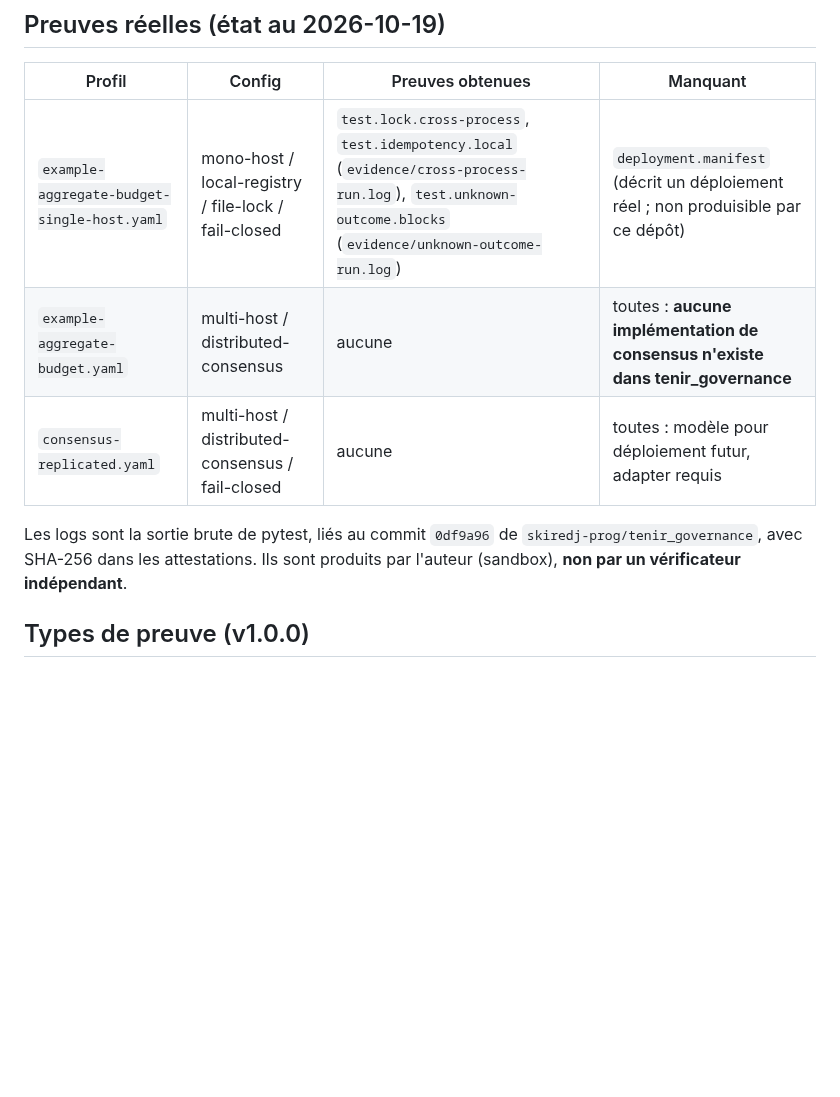
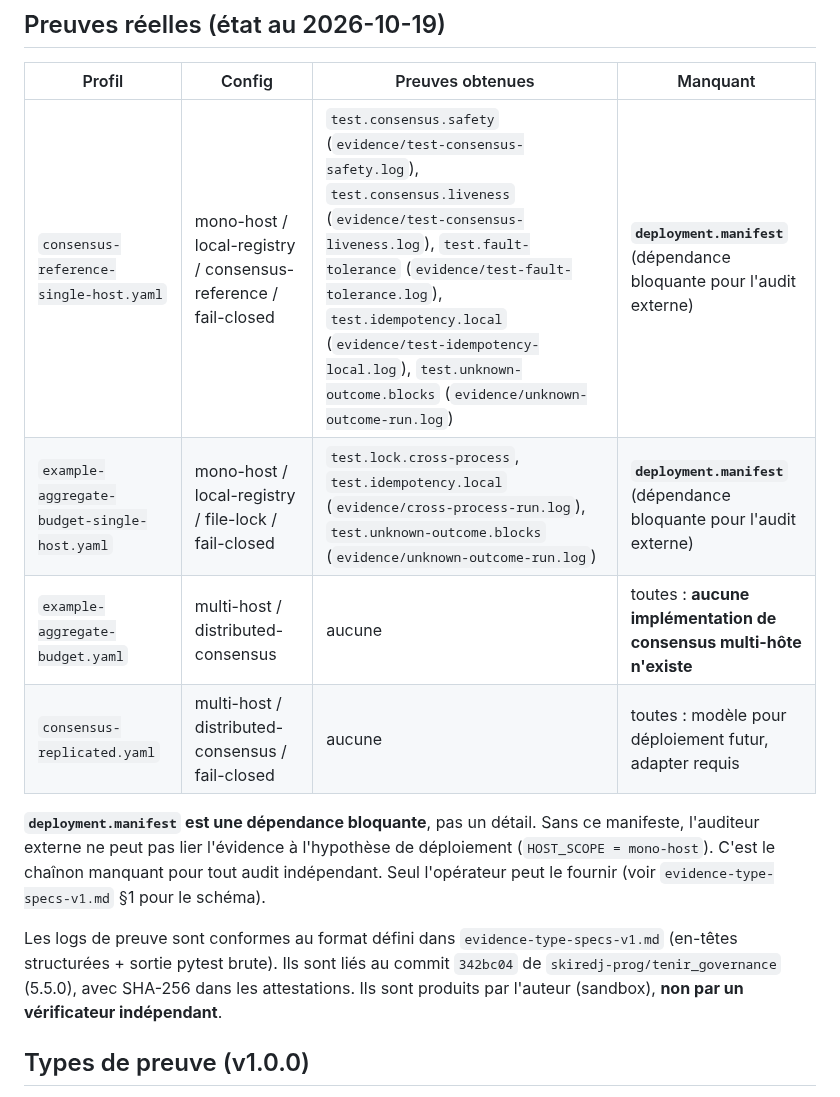
Before and after one commit to skiredj-prog/reg-conformance, a Markdown page: README.md, the part around the change. Drawn GitHub-style; blank space fills up the shorter version.

Commit message:
Update README: deployment.manifest as blocking dependency, evidence format compliance

```diff
--- a/README.md
+++ b/README.md
@@ -103,11 +103,14 @@ Le standard ne prescrit ni Raft, ni Paxos, ni etcd, ni PostgreSQL. Il prescrit c
 
 | Profil | Config | Preuves obtenues | Manquant |
 |---|---|---|---|
-| `example-aggregate-budget-single-host.yaml` | mono-host / local-registry / file-lock / fail-closed | `test.lock.cross-process`, `test.idempotency.local` (`evidence/cross-process-run.log`), `test.unknown-outcome.blocks` (`evidence/unknown-outcome-run.log`) | `deployment.manifest` (décrit un déploiement réel ; non produisible par ce dépôt) |
-| `example-aggregate-budget.yaml` | multi-host / distributed-consensus | aucune | toutes : **aucune implémentation de consensus n'existe dans tenir_governance** |
+| `consensus-reference-single-host.yaml` | mono-host / local-registry / consensus-reference / fail-closed | `test.consensus.safety` (`evidence/test-consensus-safety.log`), `test.consensus.liveness` (`evidence/test-consensus-liveness.log`), `test.fault-tolerance` (`evidence/test-fault-tolerance.log`), `test.idempotency.local` (`evidence/test-idempotency-local.log`), `test.unknown-outcome.blocks` (`evidence/unknown-outcome-run.log`) | **`deployment.manifest`** (dépendance bloquante pour l'audit externe) |
+| `example-aggregate-budget-single-host.yaml` | mono-host / local-registry / file-lock / fail-closed | `test.lock.cross-process`, `test.idempotency.local` (`evidence/cross-process-run.log`), `test.unknown-outcome.blocks` (`evidence/unknown-outcome-run.log`) | **`deployment.manifest`** (dépendance bloquante pour l'audit externe) |
+| `example-aggregate-budget.yaml` | multi-host / distributed-consensus | aucune | toutes : **aucune implémentation de consensus multi-hôte n'existe** |
 | `consensus-replicated.yaml` | multi-host / distributed-consensus / fail-closed | aucune | toutes : modèle pour déploiement futur, adapter requis |
 
-Les logs sont la sortie brute de pytest, liés au commit `0df9a96` de `skiredj-prog/tenir_governance`, avec SHA-256 dans les attestations. Ils sont produits par l'auteur (sandbox), **non par un vérificateur indépendant**.
+**`deployment.manifest` est une dépendance bloquante**, pas un détail. Sans ce manifeste, l'auditeur externe ne peut pas lier l'évidence à l'hypothèse de déploiement (`HOST_SCOPE = mono-host`). C'est le chaînon manquant pour tout audit indépendant. Seul l'opérateur peut le fournir (voir `evidence-type-specs-v1.md` §1 pour le schéma).
+
+Les logs de preuve sont conformes au format défini dans `evidence-type-specs-v1.md` (en-têtes structurées + sortie pytest brute). Ils sont liés au commit `342bc04` de `skiredj-prog/tenir_governance` (5.5.0), avec SHA-256 dans les attestations. Ils sont produits par l'auteur (sandbox), **non par un vérificateur indépendant**.
 
 ## Types de preuve (v1.0.0)
 
```
